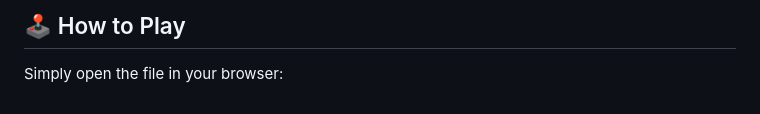
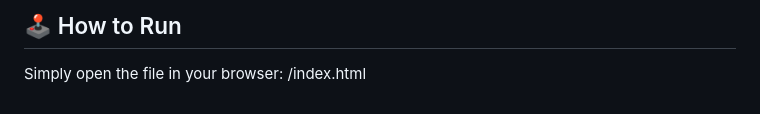
Before and after one commit to kabkee/amazon-q-ai-generated-number-baseball-game, a Markdown page: readme.md, the part around the change printed below. Rendered like a GitHub page.

```diff
--- a/readme.md
+++ b/readme.md
@@ -59,4 +79,5 @@ Amazon Q CLI interpreted the prompt and generated a fully functional number base
 
-## 🕹️ How to Play
+## 🕹️ How to Run
 
 Simply open the file in your browser:
+/index.html
```
Also changed, not shown: other parts of readme.md (+59 -39 lines), screenshots/Screenshot-v2-1.png (deleted), screenshots/Screenshot-v2-2.png (deleted), screenshots/Screenshot-v2-3.png (deleted), screenshots/Screenshot-v3.png (added), 1 other file.
